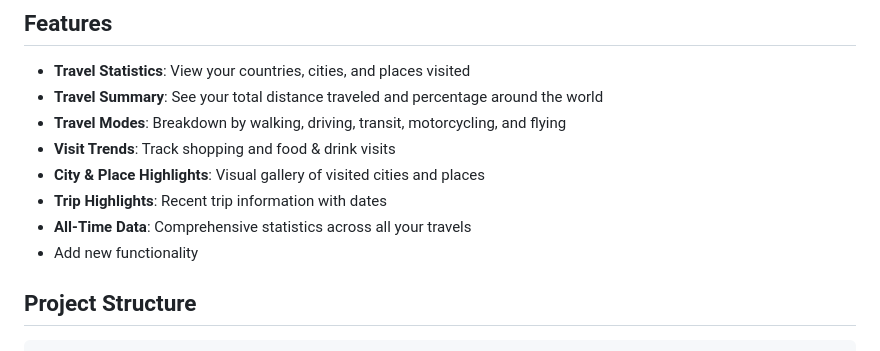
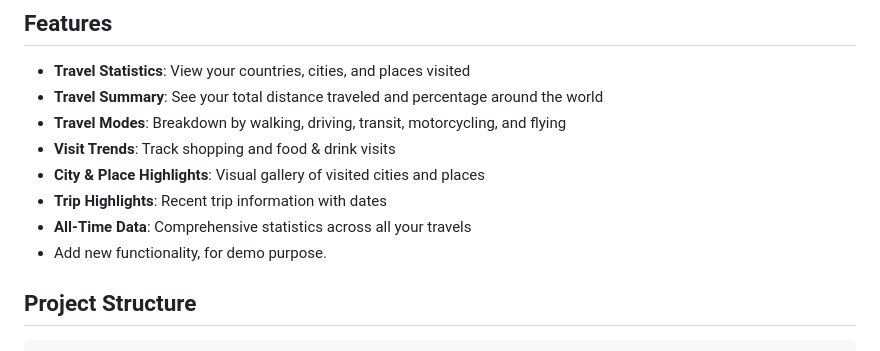
Before and after one commit to imarinzone/mytravelrecap, a Markdown page: README.md, the part around the change. Drawn GitHub-style.

````diff
--- a/README.md
+++ b/README.md
@@ -13,7 +13,7 @@ A single-page static website that recreates the Google Timeline 2024 update inte
 - **City & Place Highlights**: Visual gallery of visited cities and places
 - **Trip Highlights**: Recent trip information with dates
 - **All-Time Data**: Comprehensive statistics across all your travels
-- Add new functionality
+- Add new functionality, for demo purpose.
 ## Project Structure
 
 ```
````
